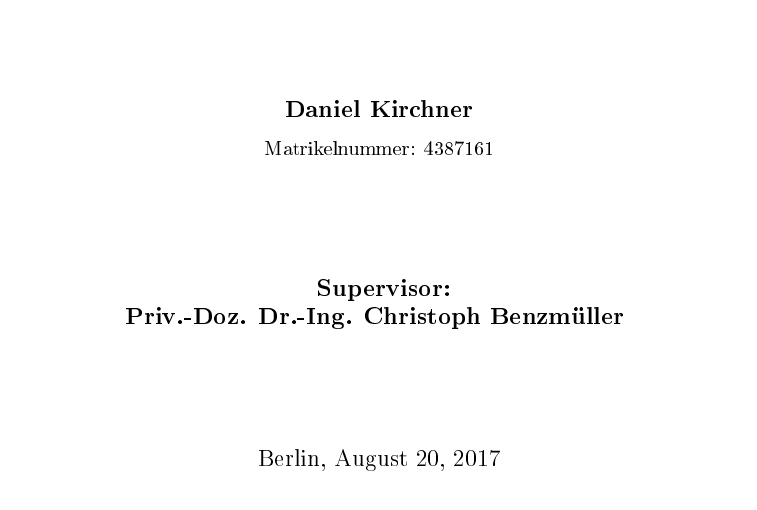
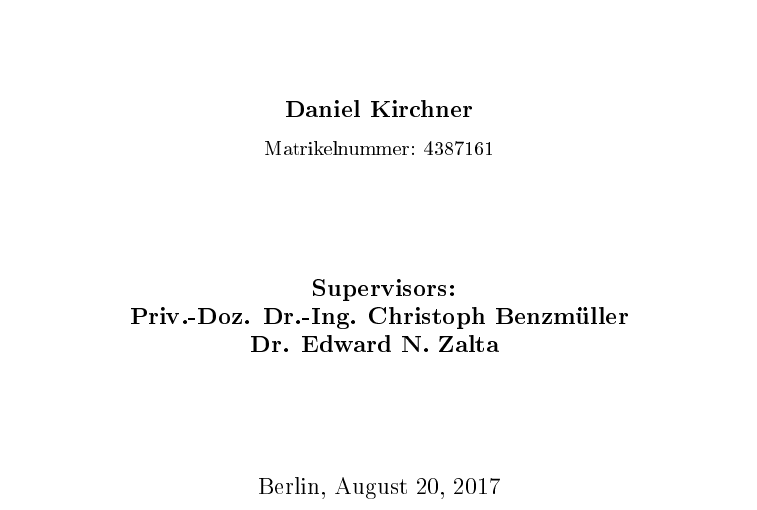
Before and after one commit to ekpyron/AOT, a LaTeX thesis (thesis/root.tex): part of page 1 of 215, cut so that both start at the same text. The pictures show the PDF file thesis/document.pdf that the author committed with the source.

Commit message:
Add Dr. Edward N. Zalta as second supervisor to the title page.

```diff
--- a/thesis/root.tex
+++ b/thesis/root.tex
@@ -92,8 +92,9 @@ Master's thesis at the institute of mathematics at Freie Universit\"at Berlin
     \vspace{2cm}
 
     \large{\textbf{
-        Supervisor:\\
-Priv.-Doz. Dr.-Ing. Christoph Benzm\"uller
+        Supervisors:\\
+Priv.-Doz. Dr.-Ing. Christoph Benzm\"uller\\
+Dr. Edward N. Zalta
     }}
 
     \vspace{2cm}
```
Also changed, not shown: output/document.pdf, thesis/document.pdf.
